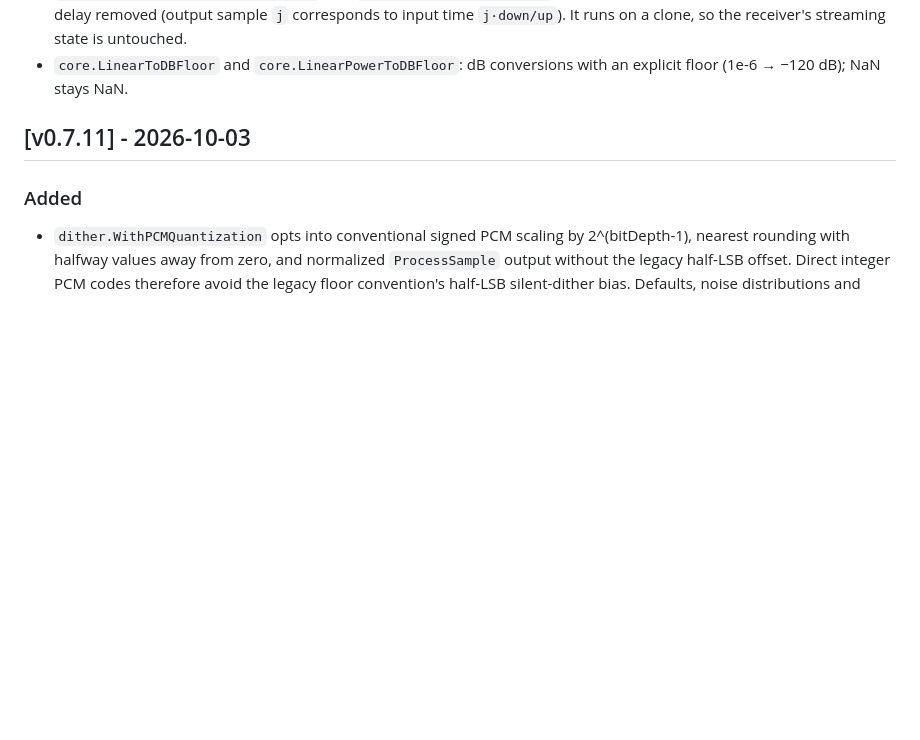
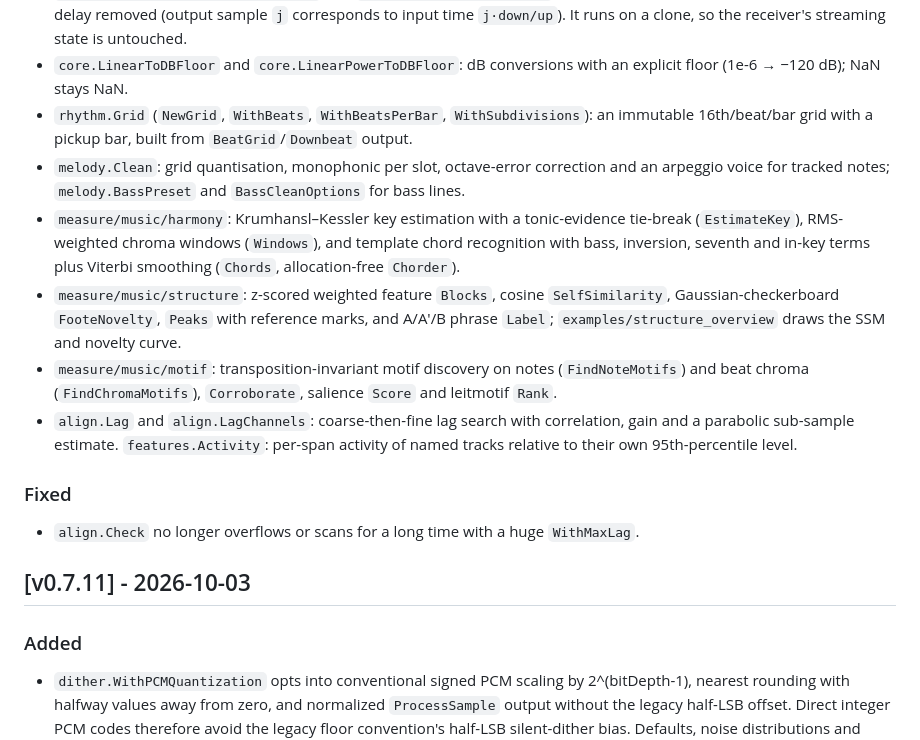
Before and after one commit to CWBudde/algo-dsp, a Markdown page: CHANGELOG.md, the part around the change. Drawn GitHub-style; blank space fills up the shorter version.

```diff
--- a/CHANGELOG.md
+++ b/CHANGELOG.md
@@ -33,6 +33,26 @@ All notable changes to this project are documented in this file.
   time `j·down/up`). It runs on a clone, so the receiver's streaming state is untouched.
 - `core.LinearToDBFloor` and `core.LinearPowerToDBFloor`: dB conversions with an explicit
   floor (1e-6 → −120 dB); NaN stays NaN.
+- `rhythm.Grid` (`NewGrid`, `WithBeats`, `WithBeatsPerBar`, `WithSubdivisions`): an immutable
+  16th/beat/bar grid with a pickup bar, built from `BeatGrid`/`Downbeat` output.
+- `melody.Clean`: grid quantisation, monophonic per slot, octave-error correction and an
+  arpeggio voice for tracked notes; `melody.BassPreset` and `BassCleanOptions` for bass lines.
+- `measure/music/harmony`: Krumhansl–Kessler key estimation with a tonic-evidence tie-break
+  (`EstimateKey`), RMS-weighted chroma windows (`Windows`), and template chord recognition with
+  bass, inversion, seventh and in-key terms plus Viterbi smoothing (`Chords`, allocation-free
+  `Chorder`).
+- `measure/music/structure`: z-scored weighted feature `Blocks`, cosine `SelfSimilarity`,
+  Gaussian-checkerboard `FooteNovelty`, `Peaks` with reference marks, and A/A′/B phrase `Label`;
+  `examples/structure_overview` draws the SSM and novelty curve.
+- `measure/music/motif`: transposition-invariant motif discovery on notes (`FindNoteMotifs`)
+  and beat chroma (`FindChromaMotifs`), `Corroborate`, salience `Score` and leitmotif `Rank`.
+- `align.Lag` and `align.LagChannels`: coarse-then-fine lag search with correlation, gain and a
+  parabolic sub-sample estimate. `features.Activity`: per-span activity of named tracks
+  relative to their own 95th-percentile level.
+
+### Fixed
+
+- `align.Check` no longer overflows or scans for a long time with a huge `WithMaxLag`.
 
 ## [v0.7.11] - 2026-10-03
 
```
Also changed, not shown: BENCHMARKS.md (+20 -0 lines), PLAN.md (+59 -39 lines).
